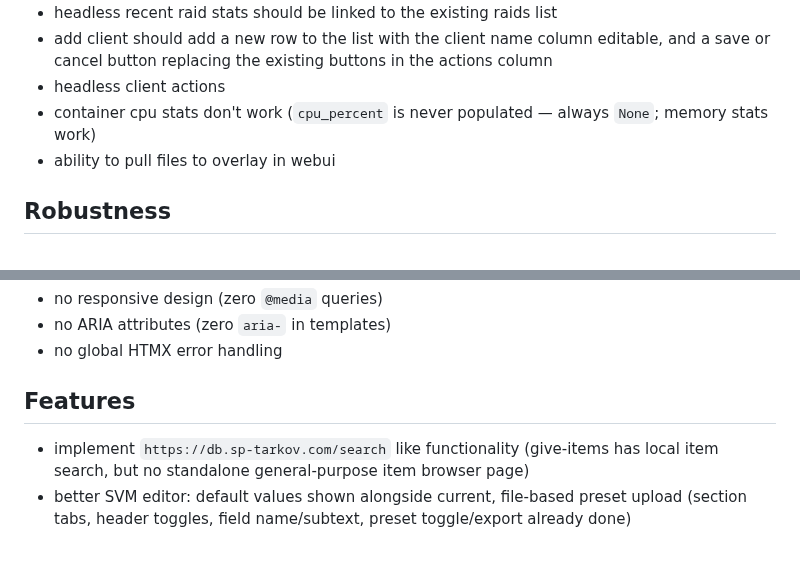
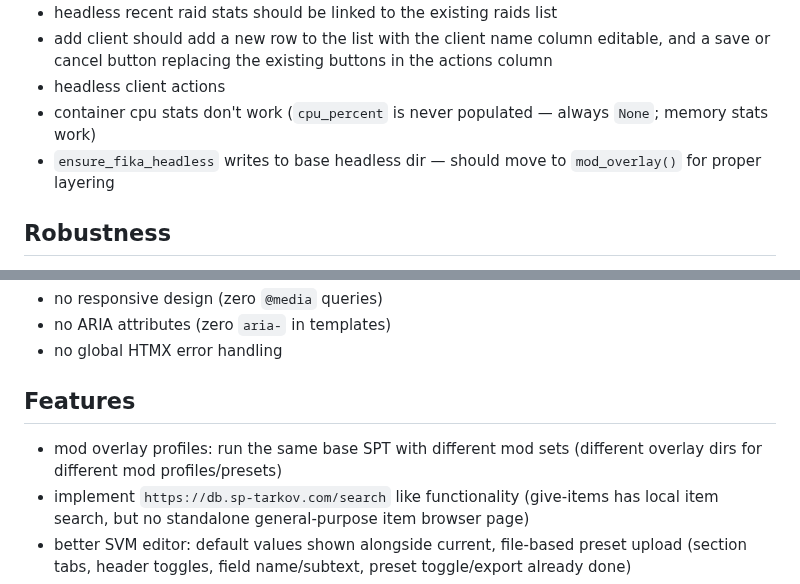
Before and after one commit to cebarks/quartermaster, a Markdown page: TODO.md, 2 parts joined by grey strips. GitHub-like rendering; blank space fills up the shorter version.

Commit message:
docs: update TODO.md for overlayfs mod isolation
Remove completed items (shared RW volume mount, ability to pull files
to overlay, headless config sync). Add ensure_fika_headless layering
TODO.

Co-Authored-By: Claude Opus 4.6 (1M context) <noreply@anthropic.com>

```diff
--- a/TODO.md
+++ b/TODO.md
@@ -39,7 +39,7 @@
 - add client should add a new row to the list with the client name column editable, and a save or cancel button replacing the existing buttons in the actions column
 - headless client actions
 - container cpu stats don't work (`cpu_percent` is never populated — always `None`; memory stats work)
-- ability to pull files to overlay in webui
+- `ensure_fika_headless` writes to base headless dir — should move to `mod_overlay()` for proper layering
 
 ## Robustness
 - no mutual exclusion on server start/stop/restart (`server.rs`)
@@ -69,6 +69,7 @@
 - no global HTMX error handling
 
 ## Features
+- mod overlay profiles: run the same base SPT with different mod sets (different overlay dirs for different mod profiles/presets)
 - implement `https://db.sp-tarkov.com/search` like functionality (give-items has local item search, but no standalone general-purpose item browser page)
 - better SVM editor: default values shown alongside current, file-based preset upload (section tabs, header toggles, field name/subtext, preset toggle/export already done)
 - last logged for players (both into webui and into spt)
```
